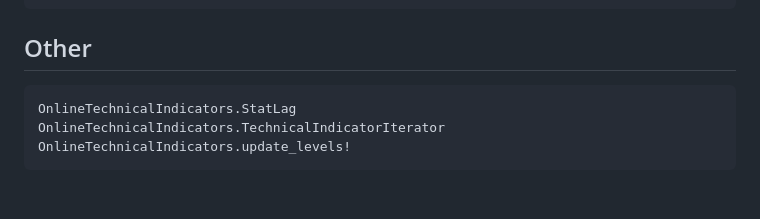
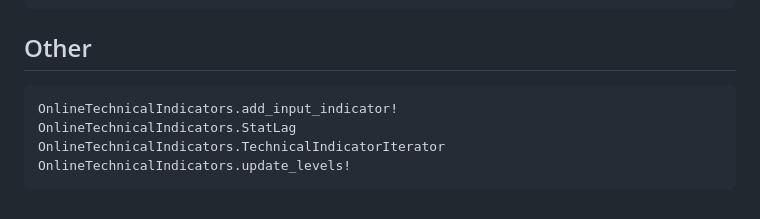
Before and after one commit to femtotrader/OnlineTechnicalIndicators.jl, a Markdown page: docs/src/api.md, the part around the change. Rendered like a GitHub page.

Commit message:
docs: add missing add_input_indicator! docstring to API documentation
Fix documentation build error caused by docstring not being included in manual.

🤖 Generated with [Claude Code](https://claude.com/claude-code)

Co-Authored-By: Claude Opus 4.5 <noreply@anthropic.com>

````diff
--- a/docs/src/api.md
+++ b/docs/src/api.md
@@ -108,6 +108,7 @@ OnlineTechnicalIndicators.Resample.ResamplerBy
 
 ## Other
 ```@docs
+OnlineTechnicalIndicators.add_input_indicator!
 OnlineTechnicalIndicators.StatLag
 OnlineTechnicalIndicators.TechnicalIndicatorIterator
 OnlineTechnicalIndicators.update_levels!
````
